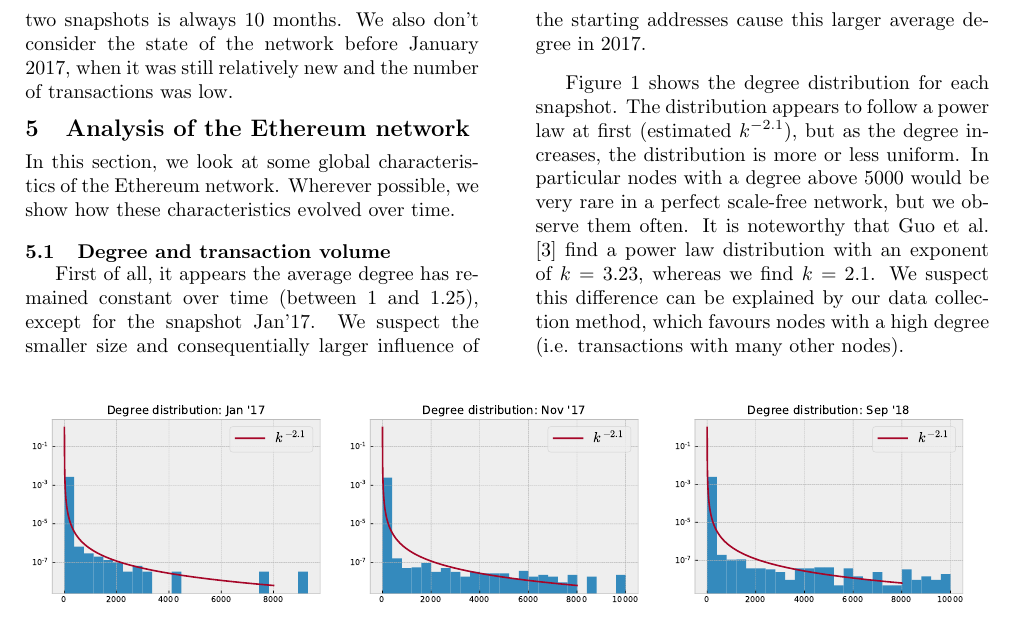
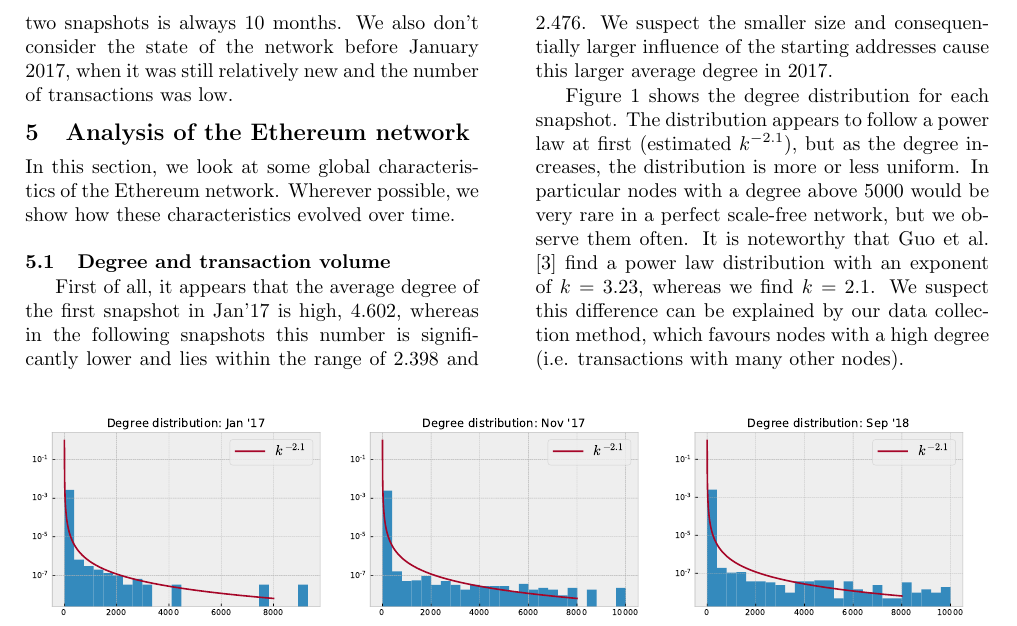
Before and after one commit to QuintenBruynseraede/ALSSN, a LaTeX paper (report/report.tex): part of page 3 of 5, cut so that both start at the same text. Compiled offline with pdfLaTeX.

Commit message:
Update report.tex

```diff
--- a/report/report.tex
+++ b/report/report.tex
@@ -117,7 +117,7 @@
 \section{Analysis of the Ethereum network}
 In this section, we look at some global characteristics of the Ethereum network. Wherever possible, we show how these characteristics evolved over time.
 \subsection{Degree and transaction volume}
-First of all, it appears the average degree has remained constant over time (between 1 and 1.25), except for the snapshot Jan'17. We suspect the smaller size and consequentially larger influence of the starting addresses cause this larger average degree in 2017.
+First of all, it appears that the average degree of the first snapshot in Jan'17 is high, 4.602, whereas in the following snapshots this number is significantly lower and lies within the range of 2.398 and 2.476. We suspect the smaller size and consequentially larger influence of the starting addresses cause this larger average degree in 2017.
 
 Figure \ref{tbl-degreedistributions} shows the degree distribution for each snapshot. The distribution appears to follow a power law at first (estimated $k^{-2.1}$), but as the degree increases, the distribution is more or less uniform. In particular nodes with a degree above 5000 would be very rare in a perfect scale-free network, but we observe them often. It is noteworthy that Guo et al. \cite{GUO201958} find a power law distribution with an exponent of $k = 3.23$, whereas we find $k=2.1$. We suspect this difference can be explained by our data collection method, which favours nodes with a high degree (i.e. transactions with many other nodes).
 \end{multicols}
```
